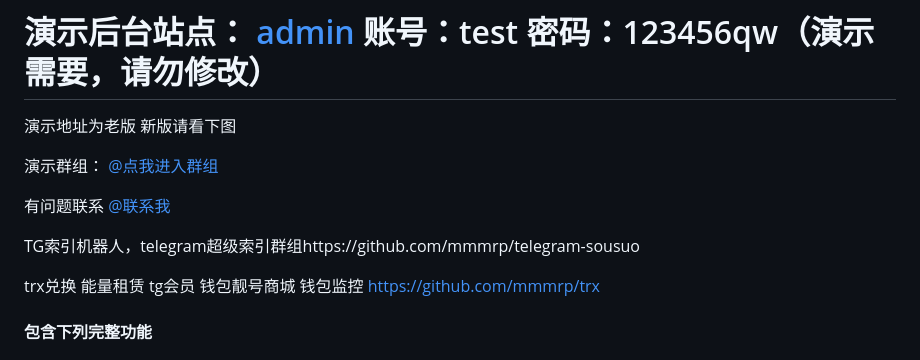
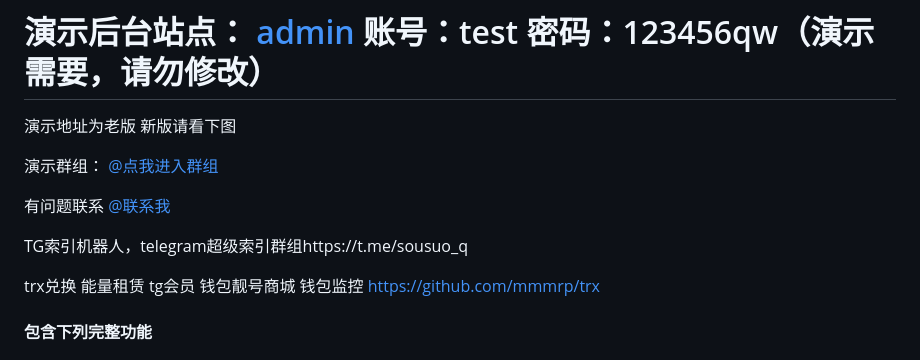
Before and after one commit to TGsuoyin/tg_hongbao, a Markdown page: README.md, the part around the change. Rendered like a GitHub page.

```diff
--- a/README.md
+++ b/README.md
@@ -8,7 +8,7 @@
 
 有问题联系 [@联系我](https://t.me/question_ro)
 
-TG索引机器人，telegram超级索引群组https://github.com/mmmrp/telegram-sousuo
+TG索引机器人，telegram超级索引群组https://t.me/sousuo_q
 
 trx兑换 能量租赁 tg会员 钱包靓号商城 钱包监控 https://github.com/mmmrp/trx
 #### 包含下列完整功能
```
